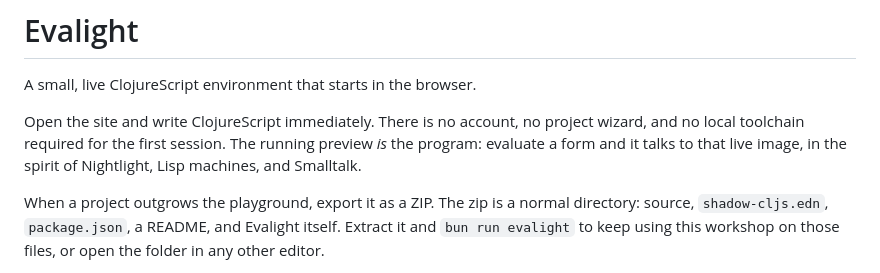
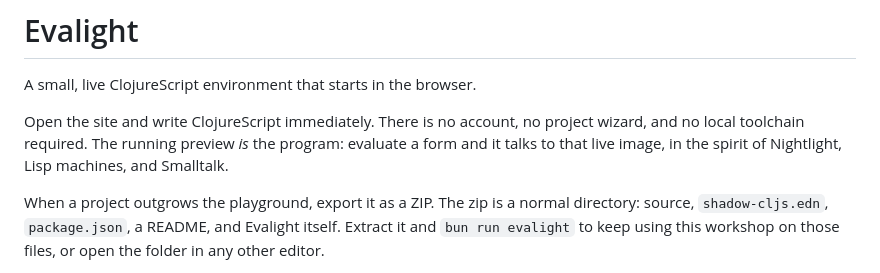
Before and after one commit to violetpurpleish/evalight, a Markdown page: README.md, the part around one of its changes. Drawn GitHub-style.

```diff
--- a/README.md
+++ b/README.md
@@ -2,6 +2,6 @@
 
 A small, live ClojureScript environment that starts in the browser.
 
-Open the site and write ClojureScript immediately. There is no account, no project wizard, and no local toolchain required for the first session. The running preview *is* the program: evaluate a form and it talks to that live image, in the spirit of Nightlight, Lisp machines, and Smalltalk.
+Open the site and write ClojureScript immediately. There is no account, no project wizard, and no local toolchain required. The running preview *is* the program: evaluate a form and it talks to that live image, in the spirit of Nightlight, Lisp machines, and Smalltalk.
 
 When a project outgrows the playground, export it as a ZIP. The zip is a normal directory: source, `shadow-cljs.edn`, `package.json`, a README, and Evalight itself. Extract it and `bun run evalight` to keep using this workshop on those files, or open the folder in any other editor.
```
Also changed, not shown: other parts of README.md (+2 -0 lines).
